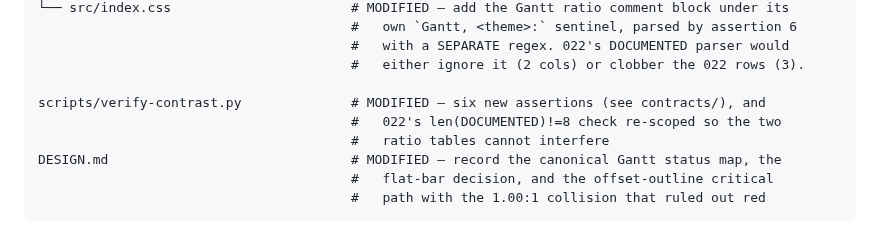
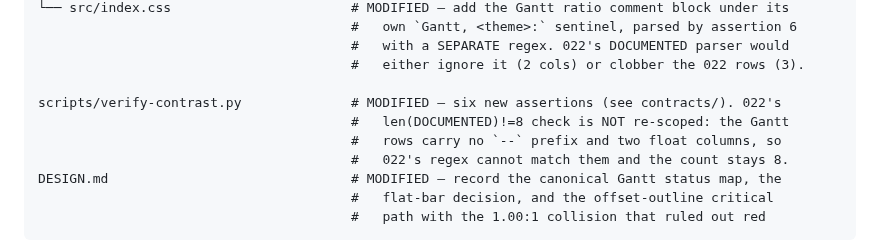
Before and after one commit to iamrgalisanao/itrack, a Markdown page: specs/023-gantt-reports-tokens/plan.md, the part around the change. GitHub-like rendering.

Commit message:
Resolve two cross-artifact contradictions found by analyze
Both were in contracts/gantt-palette.md, and both would have produced a
wrong build.

Assertion 6's keying disagreed with the table it describes. Contracts
said keyed by (status, theme), which is 8 statuses x 2 themes = 16 rows;
tasks and data-model say 10 rows keyed by fill family. An implementer
following contracts writes 16 and the 10-row guard fails. Contracts also
argued for status keying "because two statuses share --destructive" --
which is precisely the argument for fill-family keying: status keying
duplicates delayed/blocked and triplicates the neutrals, so five of the
sixteen rows would be copies. The fill family is the thing being
measured; the status is a name pointing at it.

And contracts contradicted itself nine lines apart. Line 91 correctly
found that len(DOCUMENTED) stays at 8 whether or not a Gantt block is
present; line 101 then demanded that check be re-scoped anyway. plan.md
had copied the same instruction. Re-scoping a working check to defend
against a collision that cannot occur is unnecessary surgery on the one
part of this gate that already works.

Worth noting where these hid: contracts is the one artifact the second
verification pass did not re-derive. It was checked for whether assertion
6 existed, not for whether its keying matched the table it describes.

Co-Authored-By: Claude Opus 5 <noreply@anthropic.com>

```diff
--- a/specs/023-gantt-reports-tokens/plan.md
+++ b/specs/023-gantt-reports-tokens/plan.md
@@ -201,9 +201,10 @@ frontend/
                                         #   with a SEPARATE regex. 022's DOCUMENTED parser would
                                         #   either ignore it (2 cols) or clobber the 022 rows (3).
 
-scripts/verify-contrast.py              # MODIFIED — six new assertions (see contracts/), and
-                                        #   022's len(DOCUMENTED)!=8 check re-scoped so the two
-                                        #   ratio tables cannot interfere
+scripts/verify-contrast.py              # MODIFIED — six new assertions (see contracts/). 022's
+                                        #   len(DOCUMENTED)!=8 check is NOT re-scoped: the Gantt
+                                        #   rows carry no `--` prefix and two float columns, so
+                                        #   022's regex cannot match them and the count stays 8.
 DESIGN.md                               # MODIFIED — record the canonical Gantt status map, the
                                         #   flat-bar decision, and the offset-outline critical
                                         #   path with the 1.00:1 collision that ruled out red
```
Also changed, not shown: 1 other file.
